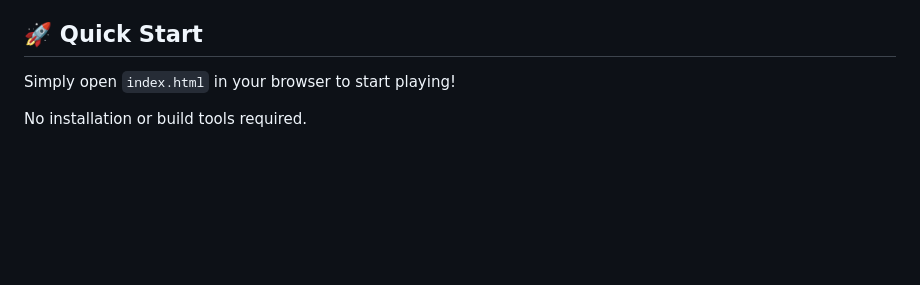
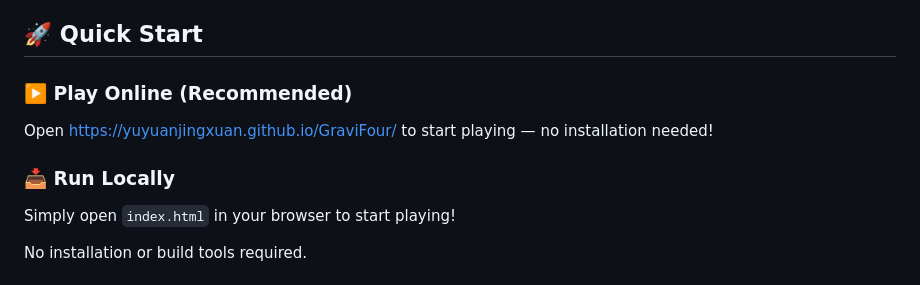
Before and after one commit to yuyuanjingxuan/GraviFour, a Markdown page: README.en.md, the part around one of its changes. Rendered like a GitHub page; blank space fills up the shorter version.

Commit message:
Add Play Online badge and links to READMEs

```diff
--- a/README.en.md
+++ b/README.en.md
@@ -47,6 +48,12 @@ A unique variant of Connect Four where gravity direction **randomly changes** to
 
 ## 🚀 Quick Start
 
+### ▶️ Play Online (Recommended)
+
+Open [https://yuyuanjingxuan.github.io/GraviFour/](https://yuyuanjingxuan.github.io/GraviFour/) to start playing — no installation needed!
+
+### 📥 Run Locally
+
 Simply open `index.html` in your browser to start playing!
 
 No installation or build tools required.
```
Also changed, not shown: other parts of README.en.md (+1 -0 lines), README.md (+7 -0 lines).
